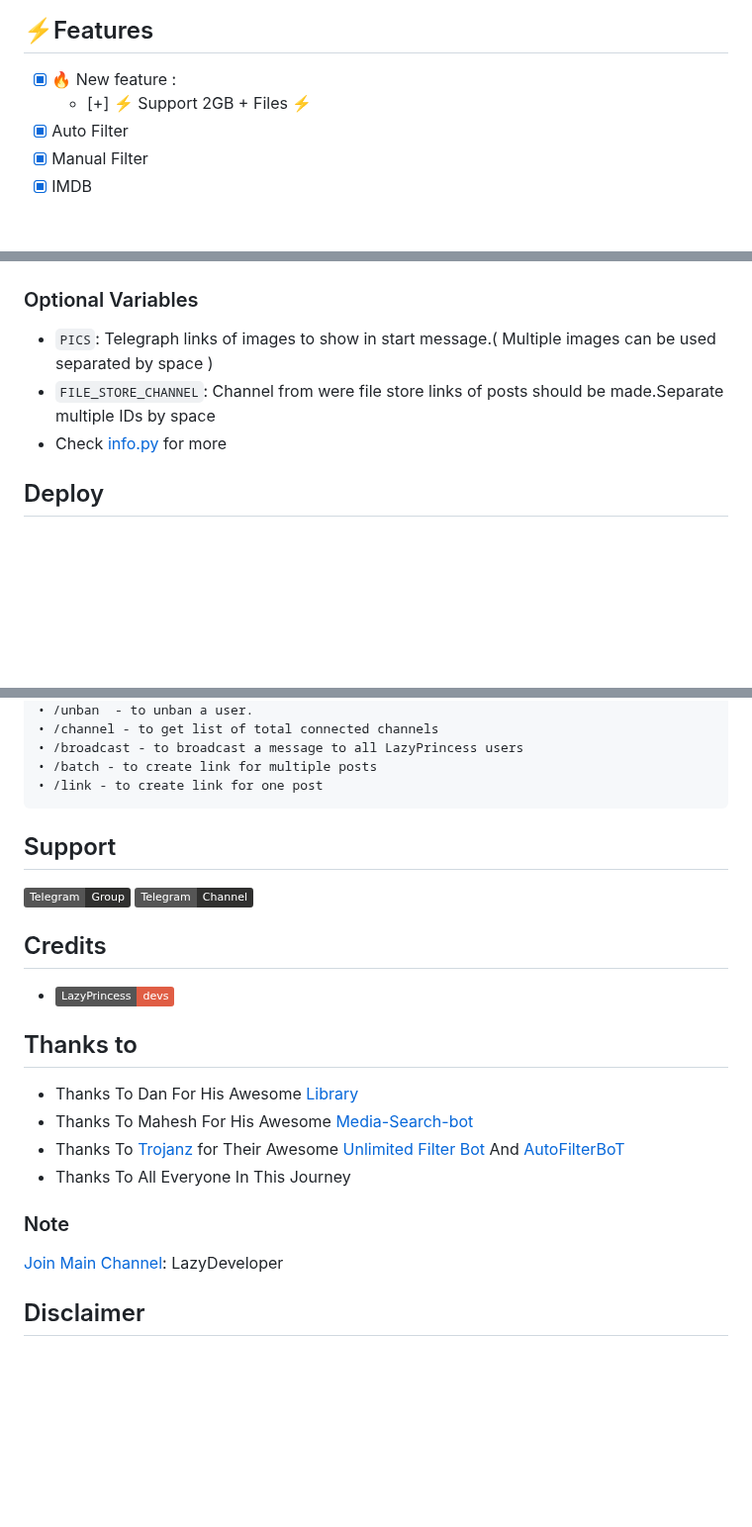
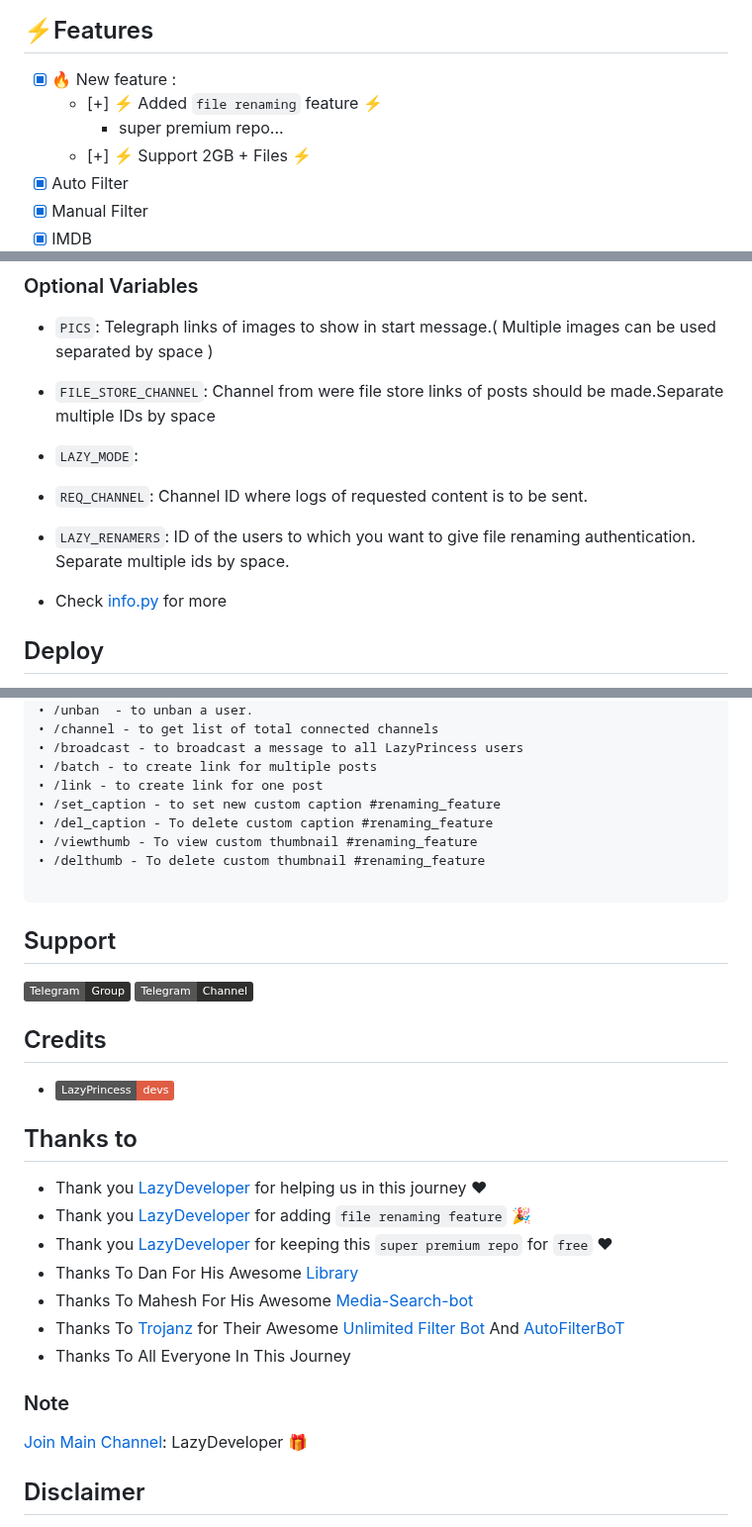
Before and after one commit to LazyDeveloperr/LazyPrincess, a Markdown page: README.md, 3 parts joined by grey strips. Shown at 99% size. Rendered like a GitHub page; badges without logos; blank space fills up the shorter version.

Commit message:
`super premium repo`

````diff
--- a/README.md
+++ b/README.md
@@ -8,6 +8,8 @@
 ## ⚡️Features
 
 - [x] 🔥 New feature :
+    - [+] ⚡️ Added `file renaming` feature ⚡️
+      - super premium repo...
     - [+] ⚡️ Support 2GB + Files ⚡️
 - [x] Auto Filter
 - [x] Manual Filter
@@ -38,6 +41,11 @@ Read [this](https://telegram.dog/LazyDevelopers/8) before you start messing up w
 ### Optional Variables
 * `PICS`: Telegraph links of images to show in start message.( Multiple images can be used separated by space )
 * `FILE_STORE_CHANNEL`: Channel from were file store links of posts should be made.Separate multiple IDs by space
+* `LAZY_MODE`:
+* `REQ_CHANNEL`: Channel ID where logs of requested content is to be sent.
+* `LAZY_RENAMERS`: ID of the users to which you want to give file renaming authentication. Separate multiple ids by space.
+
+
 * Check [info.py](https://github.com/LazyDeveloperr/LazyPrincess/blob/master/info.py) for more
 
 
@@ -97,6 +105,11 @@ python3 bot.py
 • /broadcast - to broadcast a message to all LazyPrincess users
 • /batch - to create link for multiple posts
 • /link - to create link for one post
+• /set_caption - to set new custom caption #renaming_feature
+• /del_caption - To delete custom caption #renaming_feature
+• /viewthumb - To view custom thumbnail #renaming_feature
+• /delthumb - To delete custom thumbnail #renaming_feature
+
 ```
 ## Support
 [![telegram badge](https://img.shields.io/badge/Telegram-Group-30302f?style=flat&logo=telegram)](https://telegram.dog/LazyPrincessSupport)
@@ -107,6 +120,9 @@ python3 bot.py
 
 
 ## Thanks to
+ - Thank you [LazyDeveloper](https://github.com/LazyDeveloperr) for helping us in this journey ❤
+ - Thank you [LazyDeveloper](https://github.com/LazyDeveloperr) for adding `file renaming feature` 🎉
+ - Thank you [LazyDeveloper](https://github.com/LazyDeveloperr) for keeping this `super premium repo` for `free` ❤
  - Thanks To Dan For His Awesome [Library](https://github.com/pyrogram/pyrogram)
  - Thanks To Mahesh For His Awesome [Media-Search-bot](https://github.com/Mahesh0253/Media-Search-bot)
  - Thanks To [Trojanz](https://github.com/trojanzhex) for Their Awesome [Unlimited Filter Bot](https://github.com/TroJanzHEX/Unlimited-Filter-Bot) And [AutoFilterBoT](https://github.com/trojanzhex/auto-filter-bot)
@@ -114,7 +130,7 @@ python3 bot.py
 
 ### Note
 
-[Join Main Channel](https://telegram.dog/LazyDeveloper): LazyDeveloper
+[Join Main Channel](https://telegram.dog/LazyDeveloper): LazyDeveloper 🎁
 
 ## Disclaimer
 [![GNU Affero General Public License 2.0](https://www.gnu.org/graphics/agplv3-155x51.png)](https://www.gnu.org/licenses/agpl-3.0.en.html#header)
````
Also changed, not shown: other parts of README.md (+1 -0 lines).
